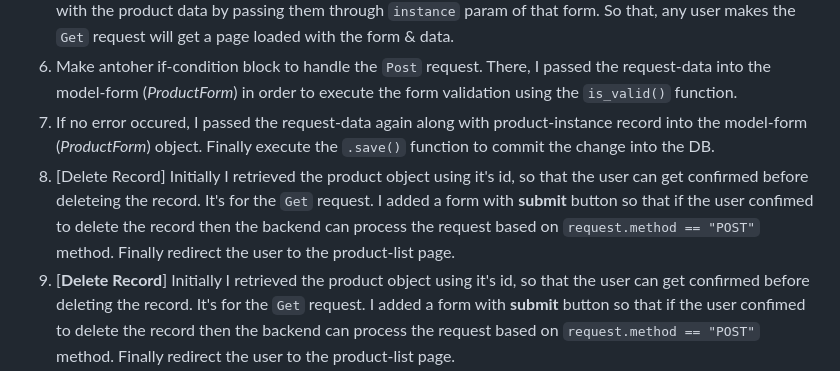
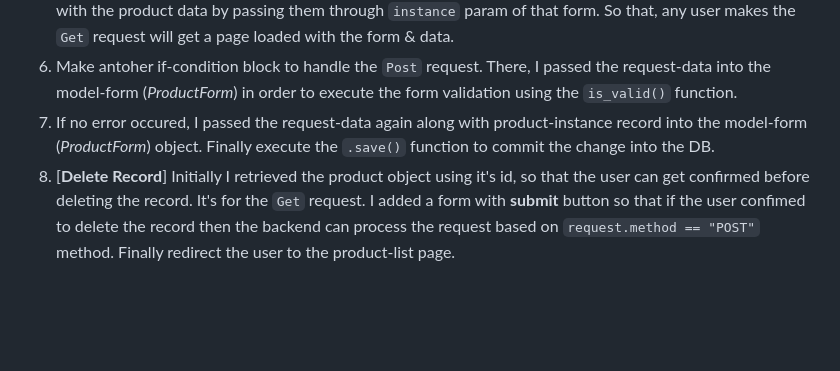
Before and after one commit to Kh-Tanjim-Ashraf/Django-Defined, a Markdown page: 1-Django Form-Based CRUD Operations/README.md, the part around the change. GitHub-like rendering; blank space fills up the shorter version.

Commit message:
Minor update on delete functionality explanation in README.md file

```diff
--- a/1-Django Form-Based CRUD Operations/README.md
+++ b/1-Django Form-Based CRUD Operations/README.md
@@ -50,7 +50,6 @@ I segregated the urls accordingly for the html-form-based & Django-form-based CR
 5. [**Update Record**] Initially, get the product-record by it's id, then instantiate the model-form (_ProductForm_) with the product data by passing them through `instance` param of that form. So that, any user makes the `Get` request will get a page loaded with the form & data.
 6. Make antoher if-condition block to handle the `Post` request. There, I passed the request-data into the model-form (_ProductForm_) in order to execute the form validation using the `is_valid()` function.
 7. If no error occured, I passed the request-data again along with product-instance record into the model-form (_ProductForm_) object. Finally execute the `.save()` function to commit the change into the DB.
-8. [Delete Record] Initially I retrieved the product object using it's id, so that the user can get confirmed before deleteing the record. It's for the `Get` request. I added a form with **submit** button so that if the user confimed to delete the record then the backend can process the request based on `request.method == "POST"` method. Finally redirect the user to the product-list page.
 8. [**Delete Record**] Initially I retrieved the product object using it's id, so that the user can get confirmed before deleting the record. It's for the `Get` request. I added a form with **submit** button so that if the user confimed to delete the record then the backend can process the request based on `request.method == "POST"` method. Finally redirect the user to the product-list page.
 
 <hr/>
```
